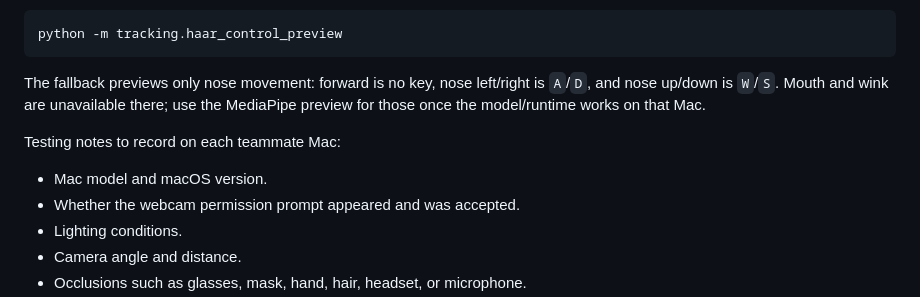
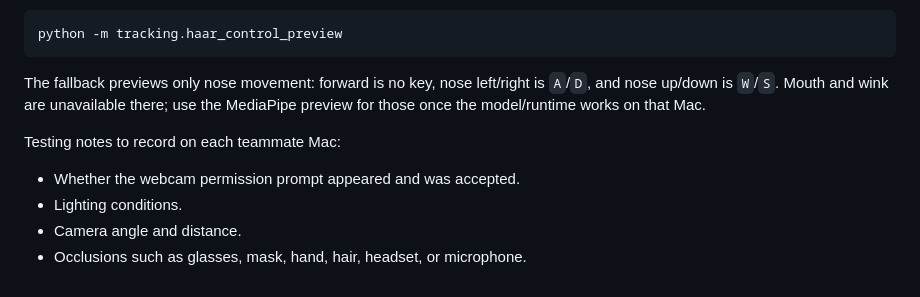
Before and after one commit to vthacks26/FIFA4ALL, a Markdown page: tracking/README.md, the part around the change. Drawn GitHub-style.

Commit message:
Update README with testing notes for Mac
Added testing notes for webcam functionality on Mac.

```diff
--- a/tracking/README.md
+++ b/tracking/README.md
@@ -123,7 +123,6 @@ The fallback previews only nose movement: forward is no key, nose left/right is
 
 Testing notes to record on each teammate Mac:
 
-- Mac model and macOS version.
 - Whether the webcam permission prompt appeared and was accepted.
 - Lighting conditions.
 - Camera angle and distance.
```
